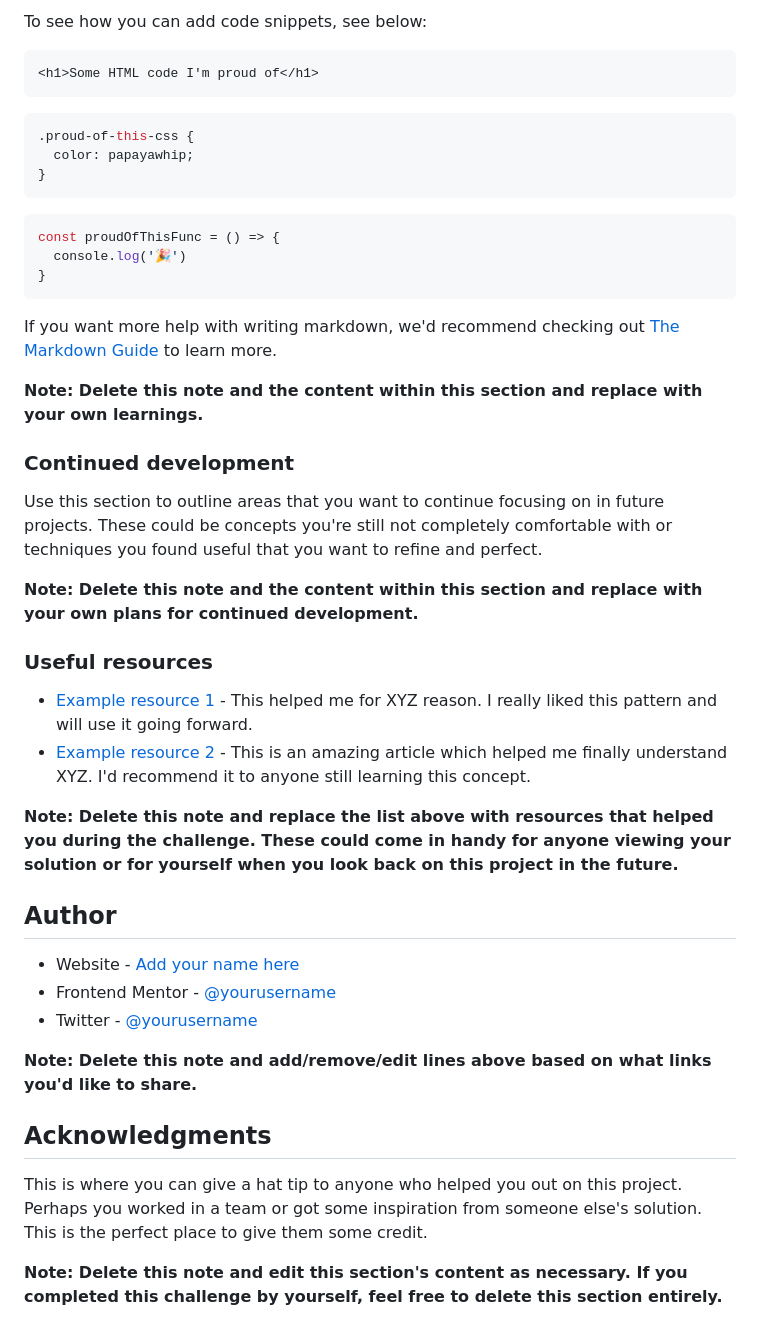
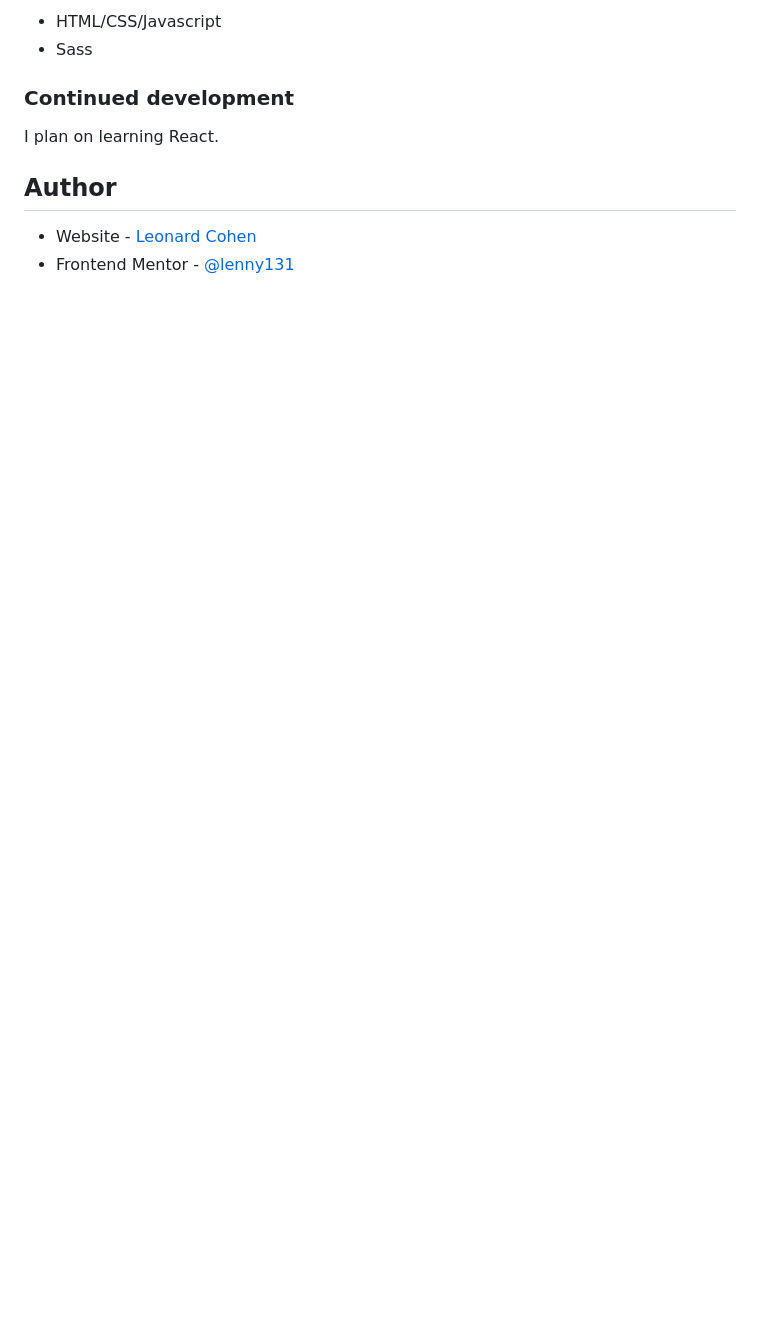
Before and after one commit to lenny131/article-preview-component, a Markdown page: README.md, the part around the change printed below. Rendered like a GitHub page; blank space fills up the shorter version.

````diff
--- a/README.md
+++ b/README.md
@@ -66,46 +38,11 @@ Use this section to recap over some of your major learnings while working throug
-To see how you can add code snippets, see below:
-
-```html
-<h1>Some HTML code I'm proud of</h1>
-```
-```css
-.proud-of-this-css {
-  color: papayawhip;
-}
-```
-```js
-const proudOfThisFunc = () => {
-  console.log('🎉')
-}
-```
-
-If you want more help with writing markdown, we'd recommend checking out [The Markdown Guide](https://www.markdownguide.org/) to learn more.
-
-**Note: Delete this note and the content within this section and replace with your own learnings.**
+- HTML/CSS/Javascript
+- Sass
 
 ### Continued development
 
-Use this section to outline areas that you want to continue focusing on in future projects. These could be concepts you're still not completely comfortable with or techniques you found useful that you want to refine and perfect.
-
-**Note: Delete this note and the content within this section and replace with your own plans for continued development.**
-
-### Useful resources
-
-- [Example resource 1](https://www.example.com) - This helped me for XYZ reason. I really liked this pattern and will use it going forward.
-- [Example resource 2](https://www.example.com) - This is an amazing article which helped me finally understand XYZ. I'd recommend it to anyone still learning this concept.
-
-**Note: Delete this note and replace the list above with resources that helped you during the challenge. These could come in handy for anyone viewing your solution or for yourself when you look back on this project in the future.**
+I plan on learning React.
 
 ## Author
 
-- Website - [Add your name here](https://www.your-site.com)
-- Frontend Mentor - [@yourusername](https://www.frontendmentor.io/profile/yourusername)
-- Twitter - [@yourusername](https://www.twitter.com/yourusername)
-
-**Note: Delete this note and add/remove/edit lines above based on what links you'd like to share.**
-
-## Acknowledgments
-
-This is where you can give a hat tip to anyone who helped you out on this project. Perhaps you worked in a team or got some inspiration from someone else's solution. This is the perfect place to give them some credit.
-
-**Note: Delete this note and edit this section's content as necessary. If you completed this challenge by yourself, feel free to delete this section entirely.**
+- Website - [Leonard Cohen](https://leonardmcohen.com)
+- Frontend Mentor - [@lenny131](https://www.frontendmentor.io/profile/lenny131)
````
Also changed, not shown: other parts of README.md (+3 -31 lines), screenshot.png (added), 6 other files.
